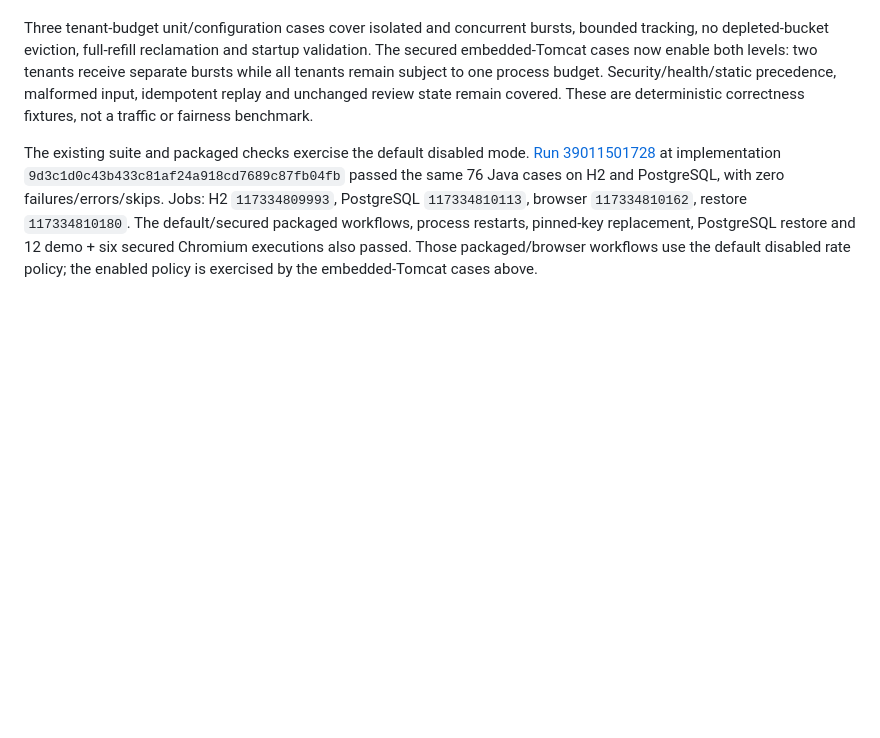
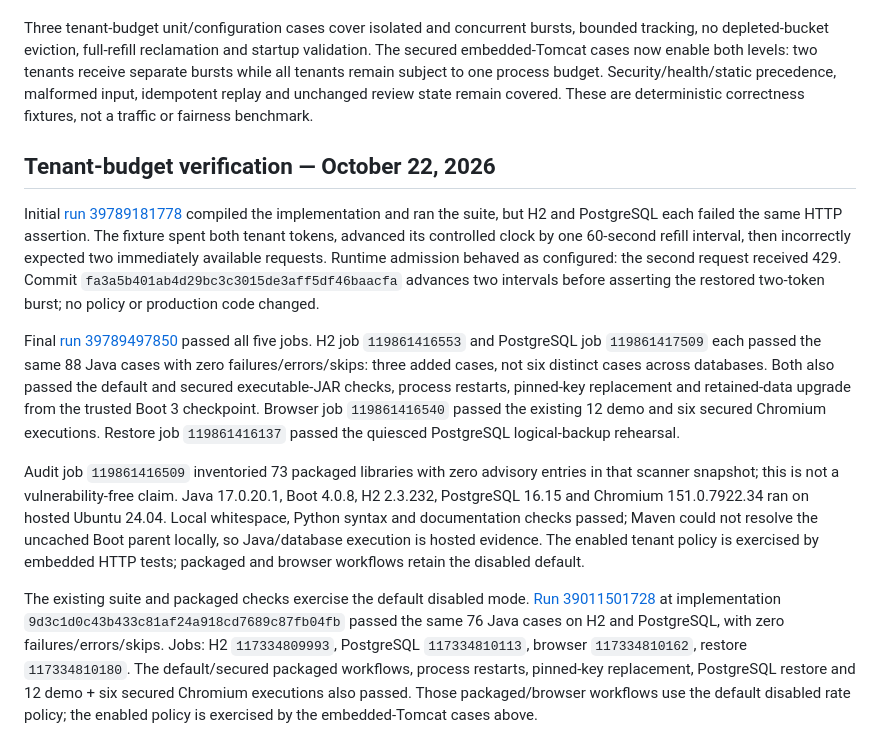
Before and after one commit to harshaattili-human/reconledger, a Markdown page: docs/rate-limits.md, the part around the change. Drawn GitHub-style; blank space fills up the shorter version.

Commit message:
Record tenant rate-budget verification

```diff
--- a/docs/rate-limits.md
+++ b/docs/rate-limits.md
@@ -108,6 +108,33 @@ Security/health/static precedence, malformed input, idempotent replay and unchan
 review state remain covered. These are deterministic correctness fixtures, not a
 traffic or fairness benchmark.
 
+## Tenant-budget verification — October 22, 2026
+
+Initial [run 39789181778](https://github.com/harshaattili-human/reconledger/actions/runs/39789181778)
+compiled the implementation and ran the suite, but H2 and PostgreSQL each failed the
+same HTTP assertion. The fixture spent both tenant tokens, advanced its controlled
+clock by one 60-second refill interval, then incorrectly expected two immediately
+available requests. Runtime admission behaved as configured: the second request
+received 429. Commit `fa3a5b401ab4d29bc3c3015de3aff5df46baacfa` advances two intervals
+before asserting the restored two-token burst; no policy or production code changed.
+
+Final [run 39789497850](https://github.com/harshaattili-human/reconledger/actions/runs/39789497850)
+passed all five jobs. H2 job `119861416553` and PostgreSQL job `119861417509`
+each passed the same 88 Java cases with zero failures/errors/skips: three added cases,
+not six distinct cases across databases. Both also passed the default and secured
+executable-JAR checks, process restarts, pinned-key replacement and retained-data
+upgrade from the trusted Boot 3 checkpoint. Browser job `119861416540` passed the
+existing 12 demo and six secured Chromium executions. Restore job `119861416137`
+passed the quiesced PostgreSQL logical-backup rehearsal.
+
+Audit job `119861416509` inventoried 73 packaged libraries with zero advisory entries
+in that scanner snapshot; this is not a vulnerability-free claim. Java 17.0.20.1,
+Boot 4.0.8, H2 2.3.232, PostgreSQL 16.15 and Chromium 151.0.7922.34 ran on hosted
+Ubuntu 24.04. Local whitespace, Python syntax and documentation checks passed;
+Maven could not resolve the uncached Boot parent locally, so Java/database execution
+is hosted evidence. The enabled tenant policy is exercised by embedded HTTP tests;
+packaged and browser workflows retain the disabled default.
+
 The existing suite and packaged checks exercise the default disabled mode. [Run 39011501728](https://github.com/harshaattili-human/reconledger/actions/runs/39011501728)
 at implementation `9d3c1d0c43b433c81af24a918cd7689c87fb04fb` passed the same
 76 Java cases on H2 and PostgreSQL, with zero failures/errors/skips. Jobs:
```
Also changed, not shown: docs/verification.md (+8 -0 lines).
